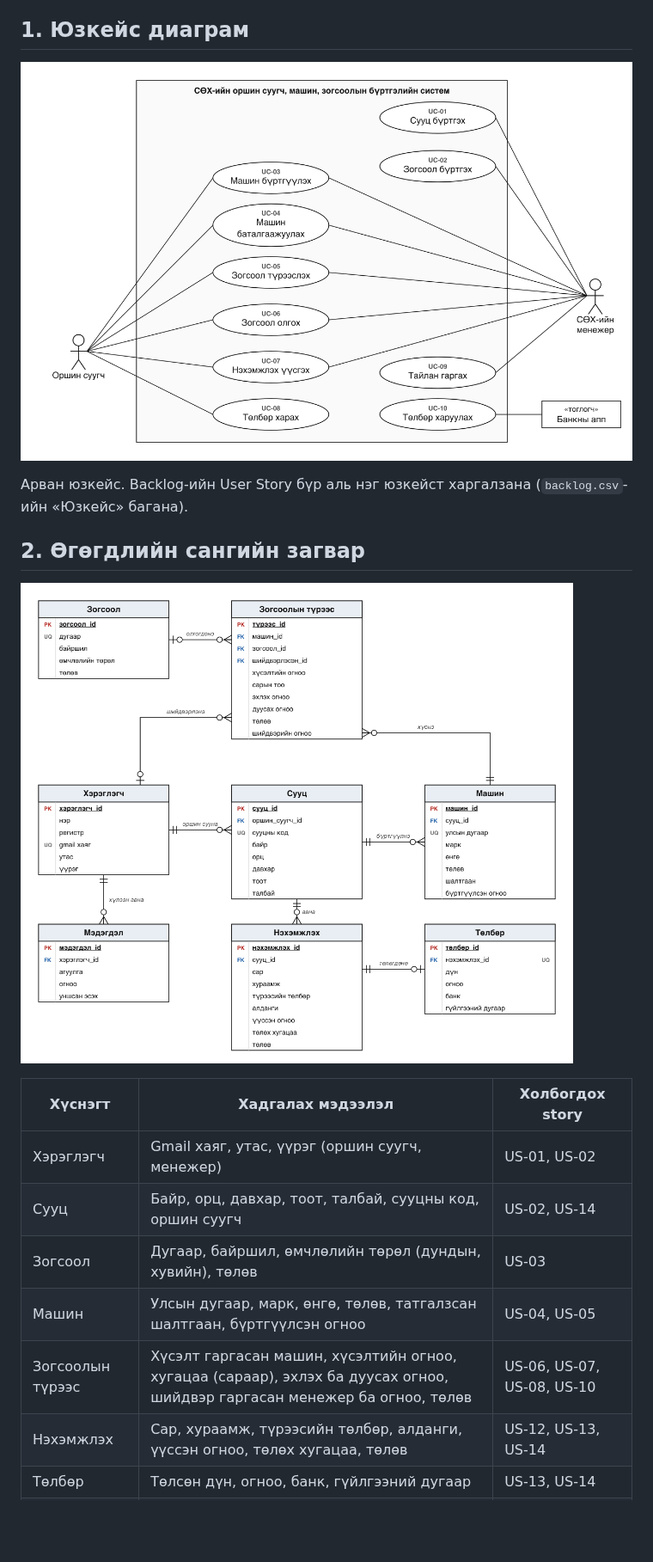
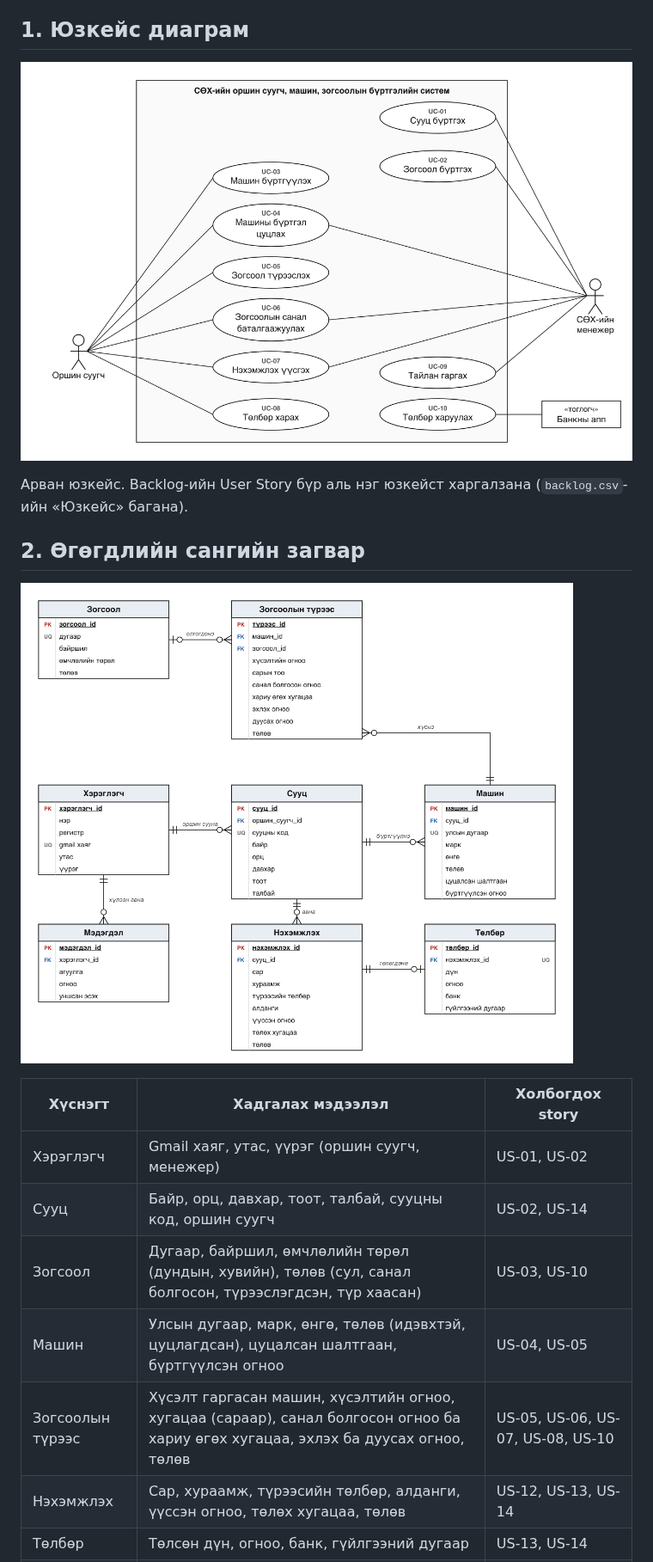
Before and after one commit to Uuganaaa12/suh-burtgel, a Markdown page: docs/design.md, the part around one of its changes. Shown at 86% size. Drawn GitHub-style; pictures changed too: docs/img/ERD.png, docs/img/UsecaseDiagram.png; blank space fills up the shorter version.

Commit message:
Загвар: зогсоолыг санал болгож баталгаажуулна, машиныг менежер батлахгүй (US-04, US-05, US-10)

```diff
--- a/docs/design.md
+++ b/docs/design.md
@@ -18,9 +18,9 @@
 |---|---|---|
 | Хэрэглэгч | Gmail хаяг, утас, үүрэг (оршин суугч, менежер) | US-01, US-02 |
 | Сууц | Байр, орц, давхар, тоот, талбай, сууцны код, оршин суугч | US-02, US-14 |
-| Зогсоол | Дугаар, байршил, өмчлөлийн төрөл (дундын, хувийн), төлөв | US-03 |
-| Машин | Улсын дугаар, марк, өнгө, төлөв, татгалзсан шалтгаан, бүртгүүлсэн огноо | US-04, US-05 |
-| Зогсоолын түрээс | Хүсэлт гаргасан машин, хүсэлтийн огноо, хугацаа (сараар), эхлэх ба дуусах огноо, шийдвэр гаргасан менежер ба огноо, төлөв | US-06, US-07, US-08, US-10 |
+| Зогсоол | Дугаар, байршил, өмчлөлийн төрөл (дундын, хувийн), төлөв (сул, санал болгосон, түрээслэгдсэн, түр хаасан) | US-03, US-10 |
+| Машин | Улсын дугаар, марк, өнгө, төлөв (идэвхтэй, цуцлагдсан), цуцалсан шалтгаан, бүртгүүлсэн огноо | US-04, US-05 |
+| Зогсоолын түрээс | Хүсэлт гаргасан машин, хүсэлтийн огноо, хугацаа (сараар), санал болгосон огноо ба хариу өгөх хугацаа, эхлэх ба дуусах огноо, төлөв | US-05, US-06, US-07, US-08, US-10 |
 | Нэхэмжлэх | Сар, хураамж, түрээсийн төлбөр, алданги, үүссэн огноо, төлөх хугацаа, төлөв | US-12, US-13, US-14 |
 | Төлбөр | Төлсөн дүн, огноо, банк, гүйлгээний дугаар | US-13, US-14 |
 | Мэдэгдэл | Хэрэглэгч бүрд очсон мэдэгдлийн агуулга, огноо, уншсан эсэх | US-05, US-10, US-12 |
```
Also changed, not shown: other parts of docs/design.md (+3 -3 lines), 2 other files.
